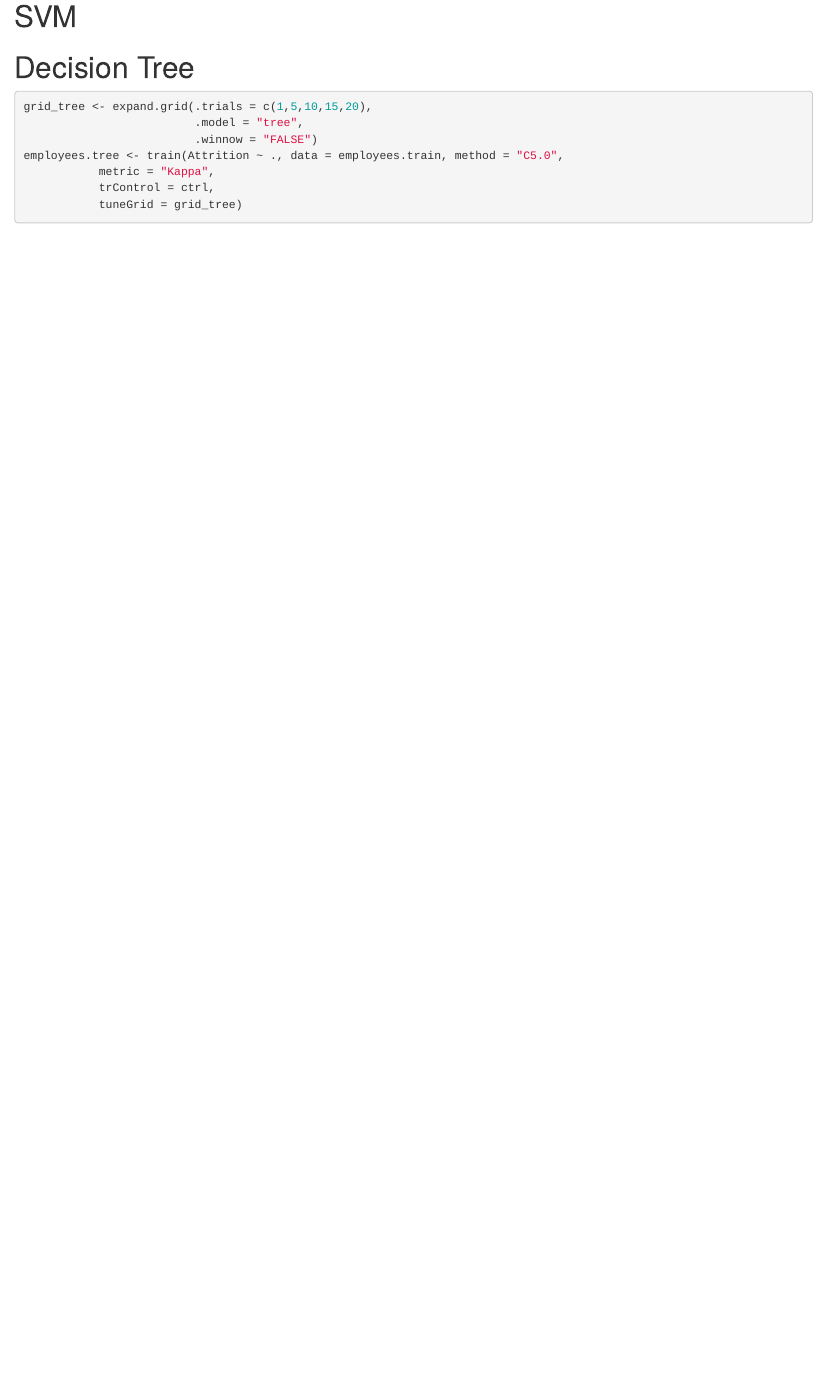
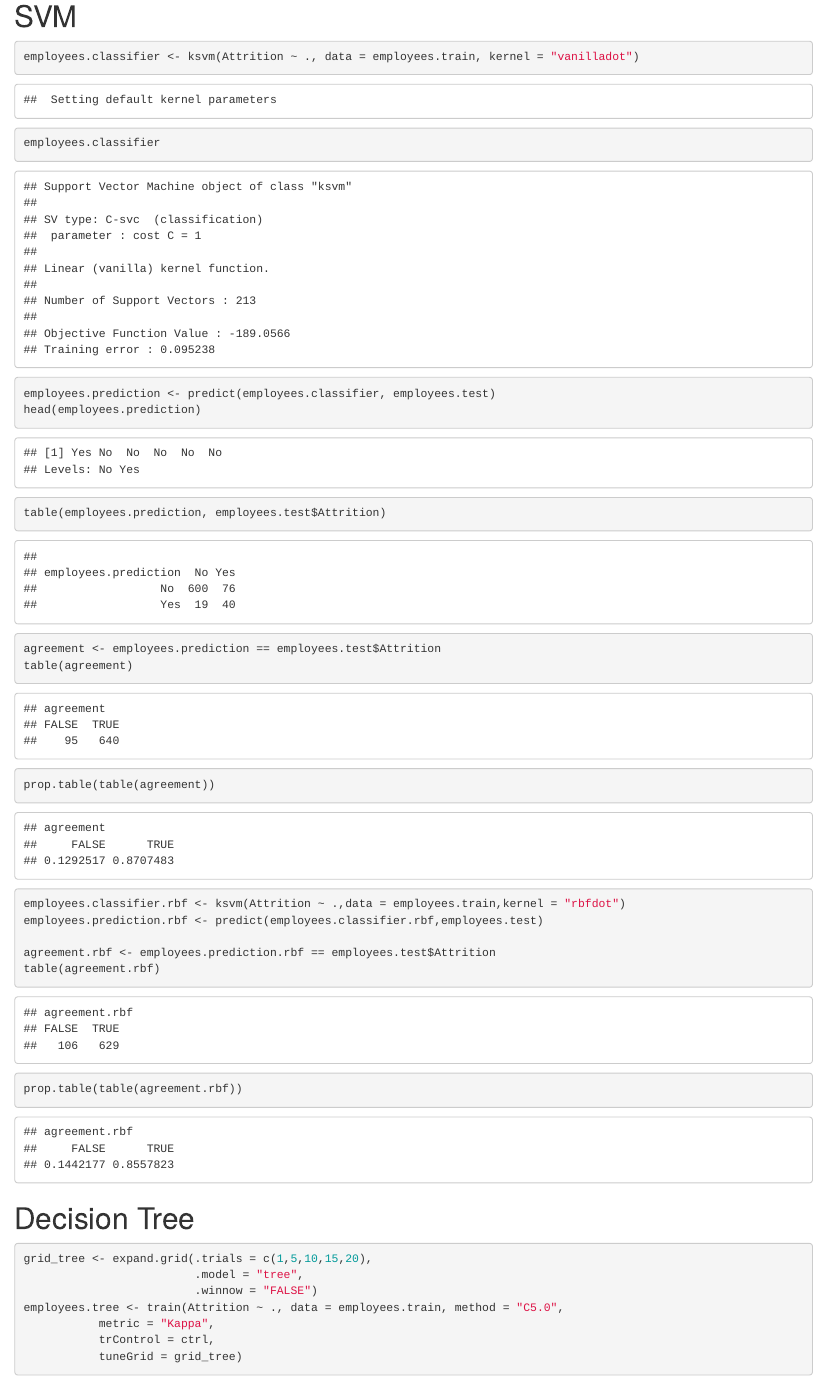
Before and after one commit to nbean5923/Project-3, an R Markdown document (Project-3.Rmd): the page in a window 1100 px wide, from 12760 px down. Rendered offline with R 4.5, knitr and Pandoc, with nearby package versions; some code elsewhere in the file could not run offline; column names are cleaned by a stand-in for the janitor package.

Commit message:
Added SVM code

````diff
--- a/Project-3.Rmd
+++ b/Project-3.Rmd
@@ -104,6 +104,24 @@ employees.ann <- neuralnet(attrition_yes ~ ., data = employees.train.matrix, hid
 
 # SVM
 ```{r}
+employees.classifier <- ksvm(Attrition ~ ., data = employees.train, kernel = "vanilladot")
+employees.classifier
+
+employees.prediction <- predict(employees.classifier, employees.test)
+head(employees.prediction)
+
+table(employees.prediction, employees.test$Attrition)
+
+agreement <- employees.prediction == employees.test$Attrition
+table(agreement)
+prop.table(table(agreement))
+
+employees.classifier.rbf <- ksvm(Attrition ~ .,data = employees.train,kernel = "rbfdot")
+employees.prediction.rbf <- predict(employees.classifier.rbf,employees.test)
+
+agreement.rbf <- employees.prediction.rbf == employees.test$Attrition
+table(agreement.rbf)
+prop.table(table(agreement.rbf))
 
 ```
 
````
Also changed, not shown: Project-3.html (added).
